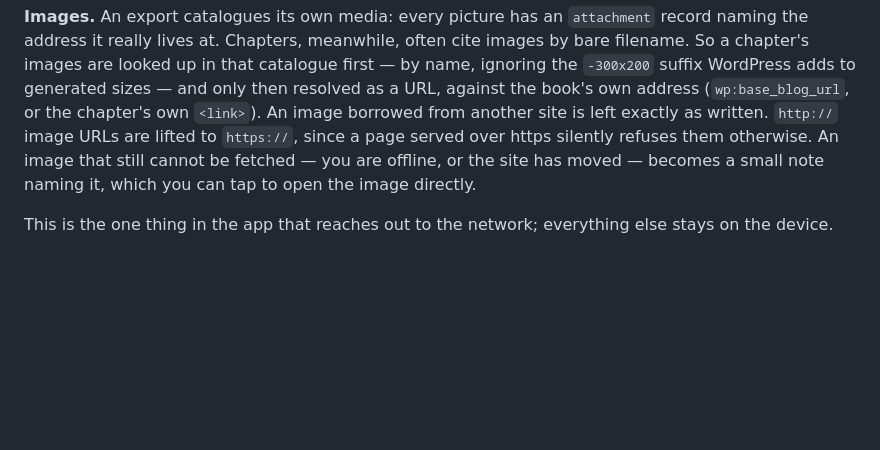
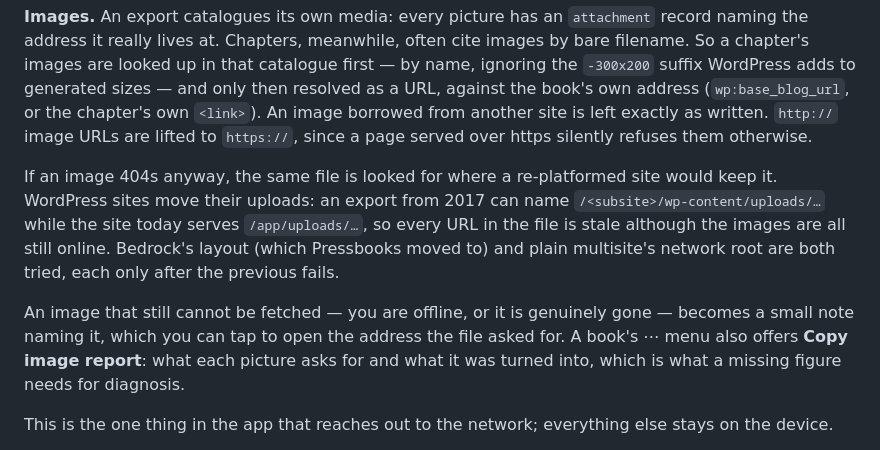
Before and after one commit to Laboratorist1/markdown-wizard, a Markdown page: README.md, the part around the change. Rendered like a GitHub page; blank space fills up the shorter version.

Commit message:
docs: describe image recovery and the image report
Co-Authored-By: Claude Opus 5 <noreply@anthropic.com>
Claude-Session: https://claude.ai/code/session_01DPWqRJykiUnWtauuJ4RfLj

```diff
--- a/README.md
+++ b/README.md
@@ -82,9 +82,20 @@ catalogue first — by name, ignoring the `-300x200` suffix WordPress adds to
 generated sizes — and only then resolved as a URL, against the book's own
 address (`wp:base_blog_url`, or the chapter's own `<link>`). An image borrowed
 from another site is left exactly as written. `http://` image URLs are lifted to
-`https://`, since a page served over https silently refuses them otherwise. An image that still cannot be fetched — you are
-offline, or the site has moved — becomes a small note naming it, which you can
-tap to open the image directly.
+`https://`, since a page served over https silently refuses them otherwise.
+
+If an image 404s anyway, the same file is looked for where a re-platformed site
+would keep it. WordPress sites move their uploads: an export from 2017 can name
+`/<subsite>/wp-content/uploads/…` while the site today serves `/app/uploads/…`,
+so every URL in the file is stale although the images are all still online.
+Bedrock's layout (which Pressbooks moved to) and plain multisite's network root
+are both tried, each only after the previous fails.
+
+An image that still cannot be fetched — you are offline, or it is genuinely
+gone — becomes a small note naming it, which you can tap to open the address
+the file asked for. A book's ⋯ menu also offers **Copy image report**: what each
+picture asks for and what it was turned into, which is what a missing figure
+needs for diagnosis.
 
 This is the one thing in the app that reaches out to the network; everything
 else stays on the device.
```
